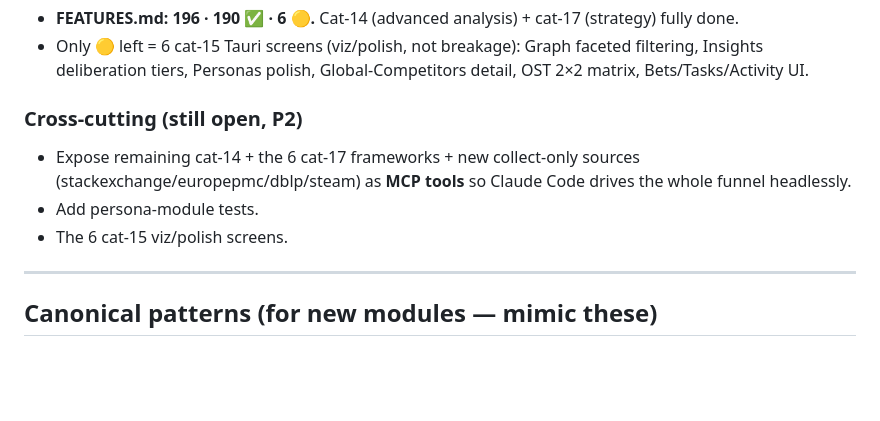
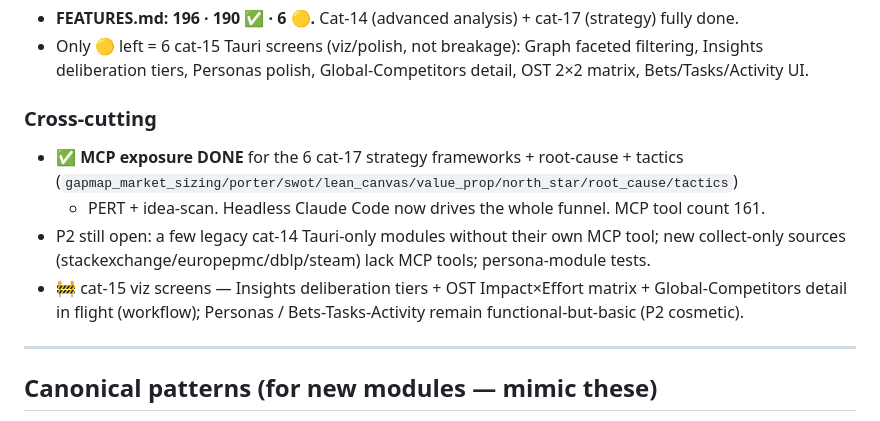
Before and after one commit to shaantanu9/openreply, a Markdown page: docs/BUILD-PROGRESS.md, the part around the change. Rendered like a GitHub page; blank space fills up the shorter version.

Commit message:
docs: MCP funnel complete — strategy frameworks + root-cause + tactics exposed (161 tools)
FEATURES.md tool count 153→161; cat-14 known-gaps notes MCP exposure done for
Why root-cause + Tactics + all cat-17 frameworks. BUILD-PROGRESS cross-cutting
flipped. (cat-15 viz screens in flight via workflow.)

Co-Authored-By: Claude Opus 4.8 (1M context) <noreply@anthropic.com>

```diff
--- a/docs/BUILD-PROGRESS.md
+++ b/docs/BUILD-PROGRESS.md
@@ -87,11 +87,14 @@ Build-verified: CLI returns JSON, vite 1800 modules, cargo 0 errors. FEATURES.md
   Insights deliberation tiers, Personas polish, Global-Competitors detail, OST 2×2 matrix,
   Bets/Tasks/Activity UI.
 
-### Cross-cutting (still open, P2)
-- Expose remaining cat-14 + the 6 cat-17 frameworks + new collect-only sources
-  (stackexchange/europepmc/dblp/steam) as **MCP tools** so Claude Code drives the whole funnel headlessly.
-- Add persona-module tests.
-- The 6 cat-15 viz/polish screens.
+### Cross-cutting
+- ✅ **MCP exposure DONE** for the 6 cat-17 strategy frameworks + root-cause + tactics
+  (`gapmap_market_sizing/porter/swot/lean_canvas/value_prop/north_star/root_cause/tactics`)
+  + PERT + idea-scan. Headless Claude Code now drives the whole funnel. MCP tool count 161.
+- P2 still open: a few legacy cat-14 Tauri-only modules without their own MCP tool;
+  new collect-only sources (stackexchange/europepmc/dblp/steam) lack MCP tools; persona-module tests.
+- 🚧 cat-15 viz screens — Insights deliberation tiers + OST Impact×Effort matrix + Global-Competitors
+  detail in flight (workflow); Personas / Bets-Tasks-Activity remain functional-but-basic (P2 cosmetic).
 
 ---
 
```
Also changed, not shown: FEATURES.md (+2 -2 lines).
